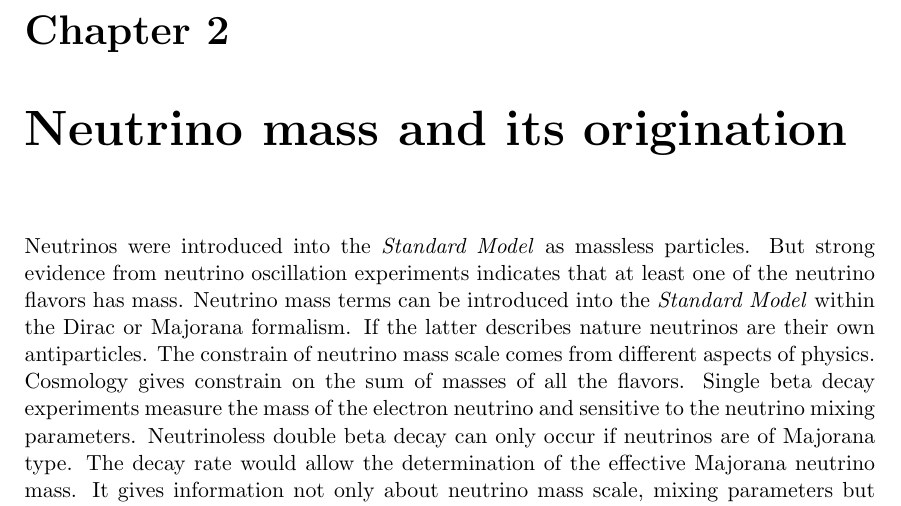
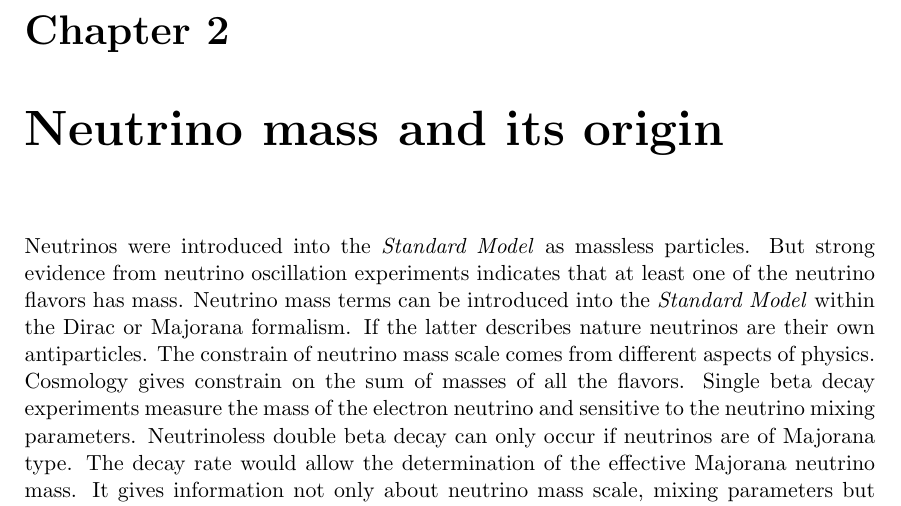
Before and after one commit to jintonic/thesis, a LaTeX thesis (thesis.tex): part of page 11 of 43, cut so that both start at the same text. Compiled offline with pdfLaTeX.

Commit message:
changed name of chapter Neutrino mass and its origin
git-svn-id: file:///home/jingliu/home/jing.liu/svn/thesis/trunk@95 a066fb6a-a811-11dc-9a5e-f027034fa78f

```diff
--- a/thesis.tex
+++ b/thesis.tex
@@ -25,7 +25,7 @@
 \input{introduction}
 \clearpage{\pagestyle{empty}\cleardoublepage}
 
-\chapter{Neutrino mass and its origination}
+\chapter{Neutrino mass and its origin}
 \label{cha:theory}
 \input{theory}
 \clearpage{\pagestyle{empty}\cleardoublepage}
```
